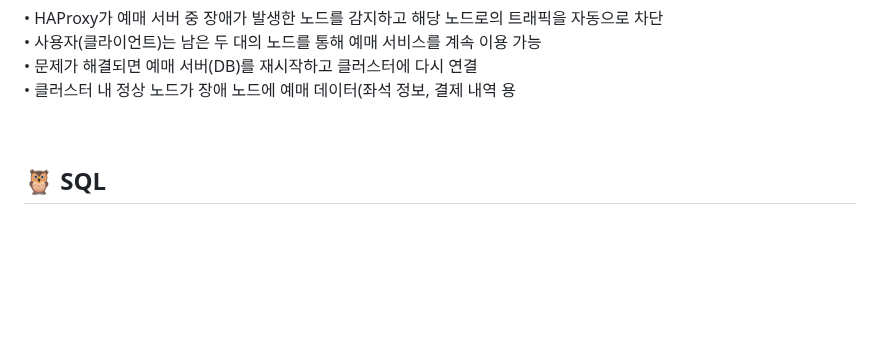
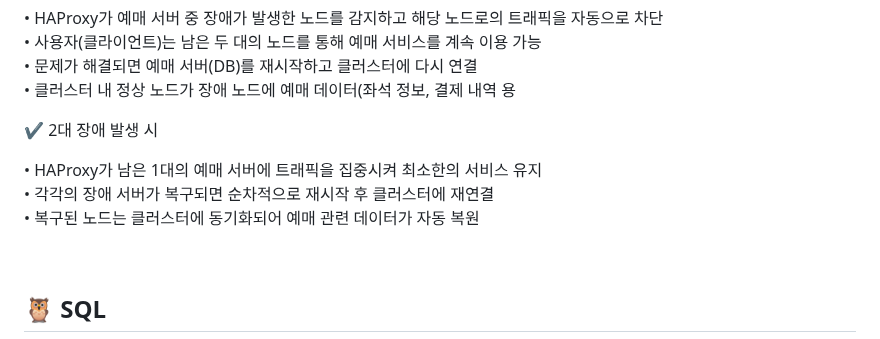
Before and after one commit to beyond-sw-camp/be17-4th-Picketnologia-Picket, a Markdown page: README.md, the part around one of its changes. GitHub-like rendering; folded sections open; blank space fills up the shorter version.

```diff
--- a/README.md
+++ b/README.md
@@ -147,6 +147,12 @@
 • 문제가 해결되면 예매 서버(DB)를 재시작하고 클러스터에 다시 연결
 • 클러스터 내 정상 노드가 장애 노드에 예매 데이터(좌석 정보, 결제 내역 용
 
+✔️ 2대 장애 발생 시
+
+• HAProxy가 남은 1대의 예매 서버에 트래픽을 집중시켜 최소한의 서비스 유지
+• 각각의 장애 서버가 복구되면 순차적으로 재시작 후 클러스터에 재연결
+• 복구된 노드는 클러스터에 동기화되어 예매 관련 데이터가 자동 복원
+
 </details>
 <br />
 
```
Also changed, not shown: other parts of README.md (+2 -1 lines).
